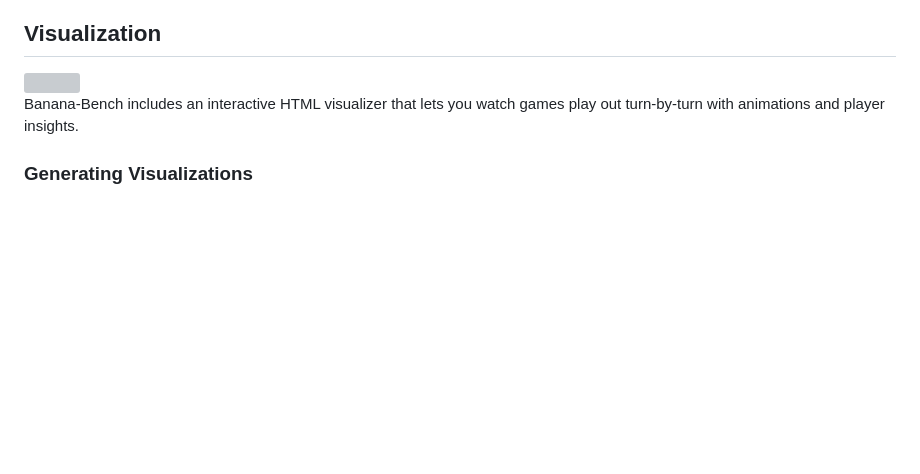
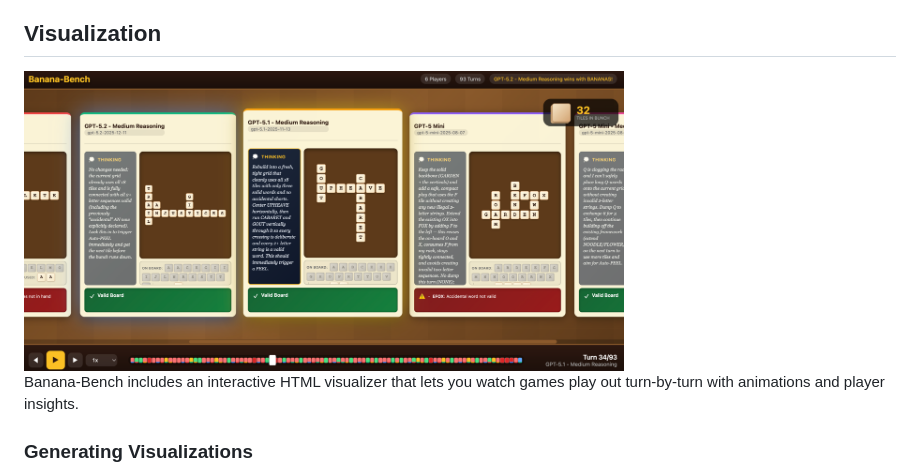
Before and after one commit to ALucek/banana-bench, a Markdown page: README.md, the part around the change. Drawn GitHub-style; pictures changed too: media/visualizer.png (added); blank space fills up the shorter version; grey boxes are pictures that could not be loaded.

Commit message:
gif out

```diff
--- a/README.md
+++ b/README.md
@@ -81,7 +81,7 @@ players:
 
 ## Visualization
 
-<img src="./media/visualizer.gif" width=600>
+<img src="./media/visualizer.png" width=600>
 
 Banana-Bench includes an interactive HTML visualizer that lets you watch games play out turn-by-turn with animations and player insights.
 
```
